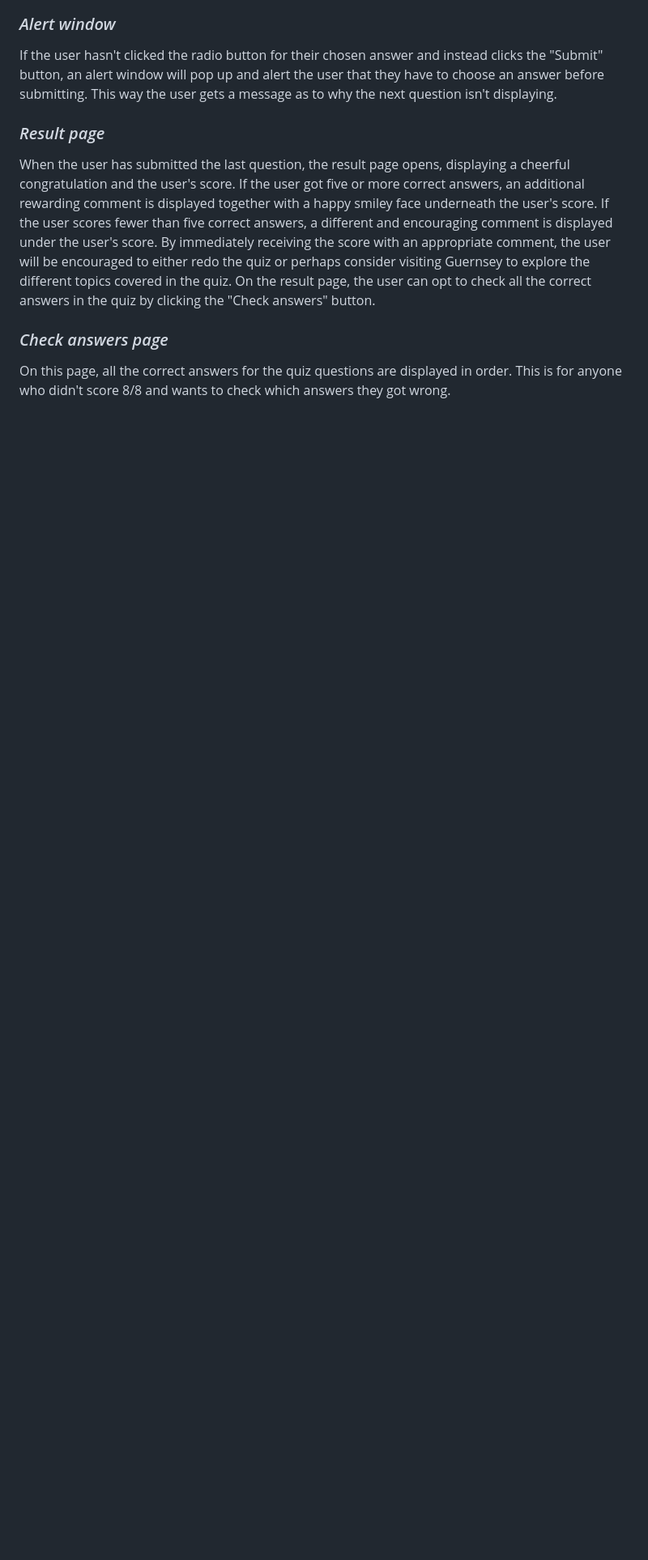
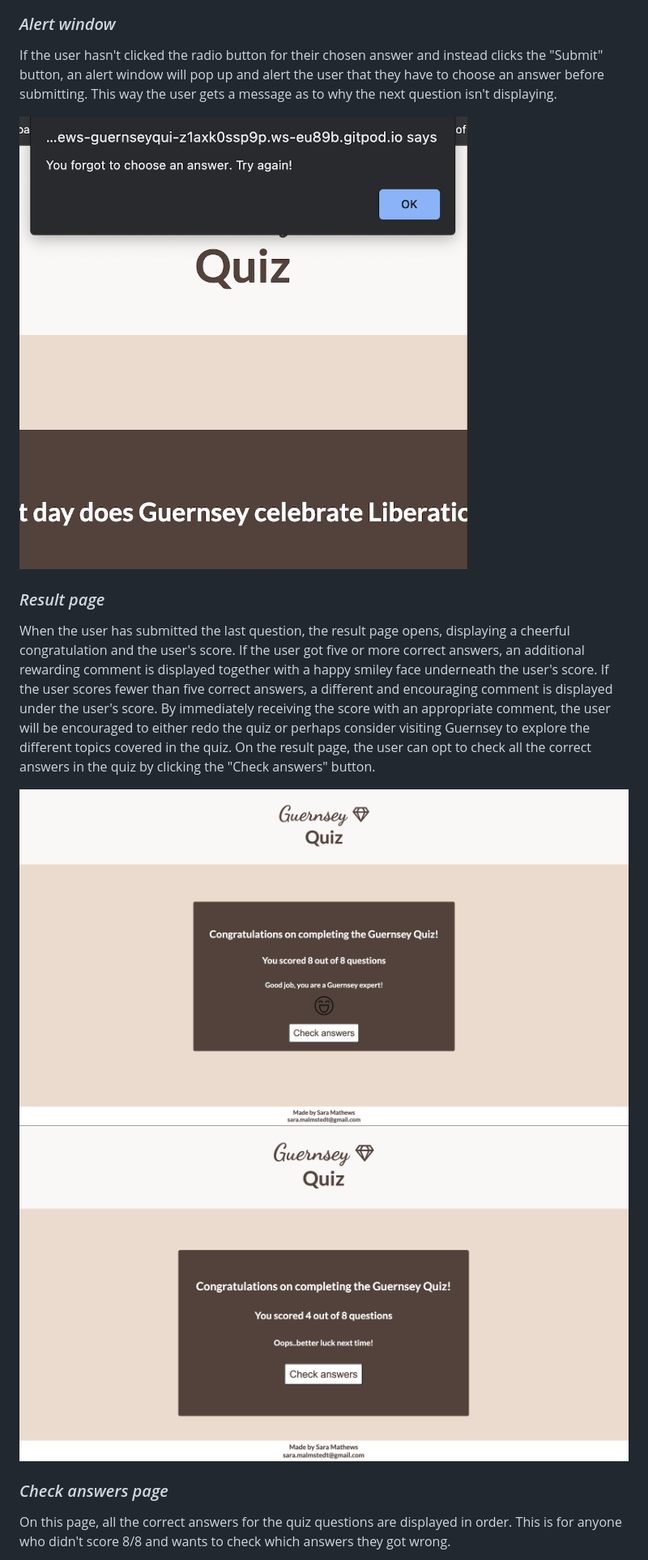
Before and after one commit to SaraMathews/Guernsey-quiz, a Markdown page: README.md, the part around the change printed below. Shown: that part at 81% size. GitHub-like rendering; pictures changed too: docs/alert.png, docs/result-two.png (added); blank space fills up the shorter version.

Commit message:
Add small changes to readme.md

```diff
--- a/README.md
+++ b/README.md
@@ -20,9 +31,14 @@ This process is repeated until all eight questions are submitted. The consistent
 ### *Alert window*
 If the user hasn't clicked the radio button for their chosen answer and instead clicks the "Submit" button, an alert window will pop up and alert the user that they have to choose an answer before submitting. This way the user gets a message as to why the next question isn't displaying.
+
+![Image of alert window](docs/alert.png)
 ### *Result page*
 When the user has submitted the last question, the result page opens, displaying a cheerful congratulation and the user's score.
 If the user got five or more correct answers, an additional rewarding comment is displayed together with a happy smiley face underneath the user's score. If the user scores fewer than five correct answers, a different and encouraging comment is displayed under the user's score. By immediately receiving the score with an appropriate comment, the user will be encouraged to either redo the quiz or perhaps consider visiting Guernsey to explore the different topics covered in the quiz.
 On the result page, the user can opt to check all the correct answers in the quiz by clicking the "Check answers" button.
+
+![Image of result page](docs/result-two.png)
+![Image of result page](docs/result.png)
 ### *Check answers page*
 On this page, all the correct answers for the quiz questions are displayed in order. This is for anyone who didn't score 8/8 and wants to check which answers they got wrong.
 
```
Also changed, not shown: other parts of README.md (+16 -2 lines), 2 other files.
